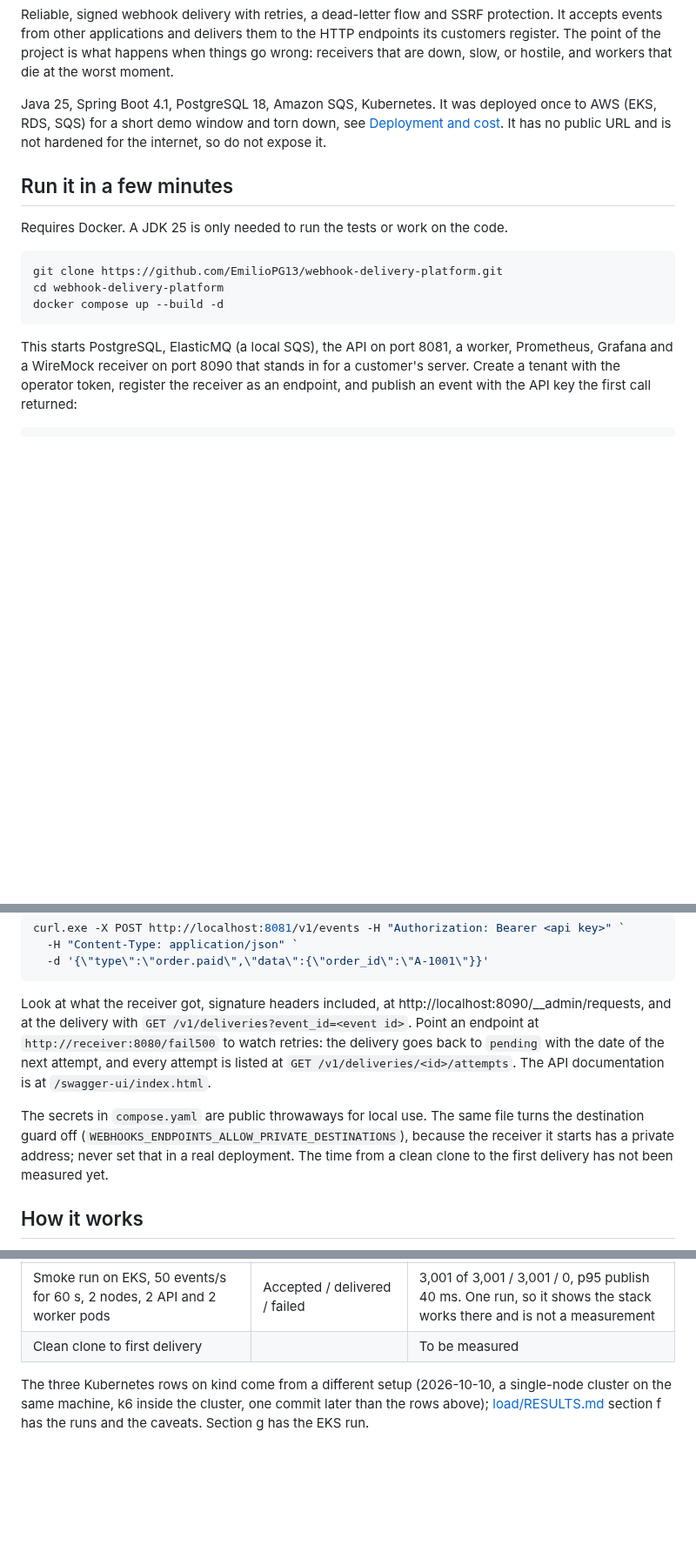
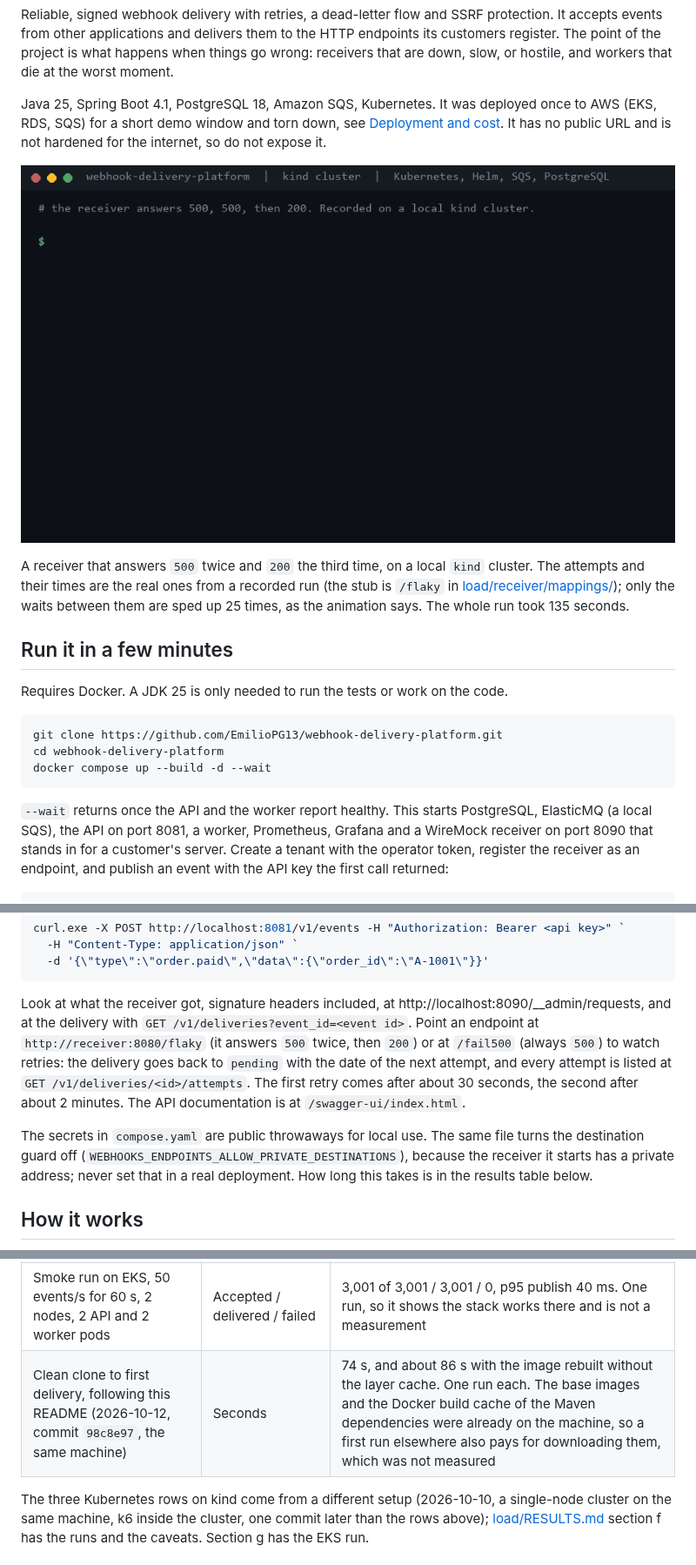
Before and after one commit to EmilioPG13/webhook-delivery-platform, a Markdown page: README.md, 3 parts joined by grey strips. Shown at 87% size. Drawn GitHub-style; pictures changed too: assets/demo.gif (added); blank space fills up the shorter version.

Commit message:
docs: demo GIF, a flaky receiver stub and the measured clean-clone time
The GIF renders a real run on kind (500, 500, 200) with its real timings and
sped-up waits, and says so. The README now uses docker compose --wait, because
the first API call right after compose up failed with an empty reply while the
API was still starting. Clean clone to first delivery: 74 s.

````diff
--- a/README.md
+++ b/README.md
@@ -10,6 +10,12 @@ Java 25, Spring Boot 4.1, PostgreSQL 18, Amazon SQS, Kubernetes. It was deployed
 demo window and torn down, see [Deployment and cost](#deployment-and-cost). It has no public URL and is not hardened for
 the internet, so do not expose it.
 
+![A receiver answers 500 twice and 200 the third time; the platform retries and delivers, every attempt carrying the same webhook-id](assets/demo.gif)
+
+A receiver that answers `500` twice and `200` the third time, on a local `kind` cluster. The attempts and their times
+are the real ones from a recorded run (the stub is `/flaky` in [load/receiver/mappings/](load/receiver/mappings/flaky.json));
+only the waits between them are sped up 25 times, as the animation says. The whole run took 135 seconds.
+
 ## Run it in a few minutes
 
 Requires Docker. A JDK 25 is only needed to run the tests or work on the code.
@@ -17,10 +23,10 @@ Requires Docker. A JDK 25 is only needed to run the tests or work on the code.
 ```powershell
 git clone https://github.com/EmilioPG13/webhook-delivery-platform.git
 cd webhook-delivery-platform
-docker compose up --build -d
+docker compose up --build -d --wait
 ```
 
-This starts PostgreSQL, ElasticMQ (a local SQS), the API on port 8081, a worker, Prometheus, Grafana and a WireMock
+`--wait` returns once the API and the worker report healthy. This starts PostgreSQL, ElasticMQ (a local SQS), the API on port 8081, a worker, Prometheus, Grafana and a WireMock
 receiver on port 8090 that stands in for a customer's server. Create a tenant with the operator token, register the
 receiver as an endpoint, and publish an event with the API key the first call returned:
 
@@ -38,13 +44,14 @@ curl.exe -X POST http://localhost:8081/v1/events -H "Authorization: Bearer <api
 ```
 
 Look at what the receiver got, signature headers included, at http://localhost:8090/__admin/requests, and at the
-delivery with `GET /v1/deliveries?event_id=<event id>`. Point an endpoint at `http://receiver:8080/fail500` to watch
-retries: the delivery goes back to `pending` with the date of the next attempt, and every attempt is listed at
-`GET /v1/deliveries/<id>/attempts`. The API documentation is at `/swagger-ui/index.html`.
+delivery with `GET /v1/deliveries?event_id=<event id>`. Point an endpoint at `http://receiver:8080/flaky` (it answers `500`
+twice, then `200`) or at `/fail500` (always `500`) to watch retries: the delivery goes back to `pending` with the date
+of the next attempt, and every attempt is listed at `GET /v1/deliveries/<id>/attempts`. The first retry comes after
+about 30 seconds, the second after about 2 minutes. The API documentation is at `/swagger-ui/index.html`.
 
 The secrets in `compose.yaml` are public throwaways for local use. The same file turns the destination guard off
 (`WEBHOOKS_ENDPOINTS_ALLOW_PRIVATE_DESTINATIONS`), because the receiver it starts has a private address; never set that
-in a real deployment. The time from a clean clone to the first delivery has not been measured yet.
+in a real deployment. How long this takes is in the results table below.
 
 ## How it works
 
@@ -179,7 +186,7 @@ the setup and the caveats are in [load/RESULTS.md](load/RESULTS.md); the scenari
 | Rolling update of the API under the same load | Events lost, failed publishes | 0 and 0 of about 1,822 requests in 3 runs |
 | Image start time on kind | Container start to Ready | median 20 s (19 to 20 s, 12 pods), probe periods included |
 | Smoke run on EKS, 50 events/s for 60 s, 2 nodes, 2 API and 2 worker pods | Accepted / delivered / failed | 3,001 of 3,001 / 3,001 / 0, p95 publish 40 ms. One run, so it shows the stack works there and is not a measurement |
-| Clean clone to first delivery | | To be measured |
+| Clean clone to first delivery, following this README (2026-10-12, commit `98c8e97`, the same machine) | Seconds | 74 s, and about 86 s with the image rebuilt without the layer cache. One run each. The base images and the Docker build cache of the Maven dependencies were already on the machine, so a first run elsewhere also pays for downloading them, which was not measured |
 
 The three Kubernetes rows on kind come from a different setup (2026-10-10, a single-node cluster on the same machine, k6
 inside the cluster, one commit later than the rows above); [load/RESULTS.md](load/RESULTS.md) section f has the runs and
````
Also changed, not shown: 1 other file.
